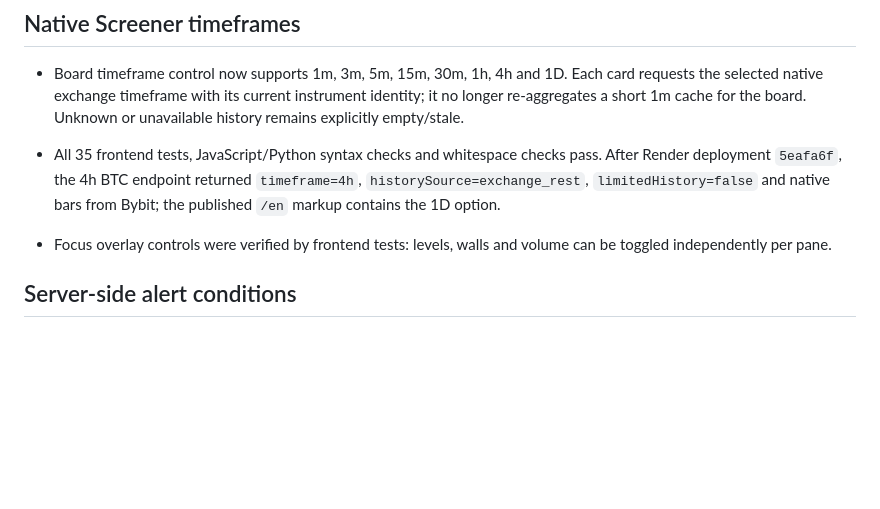
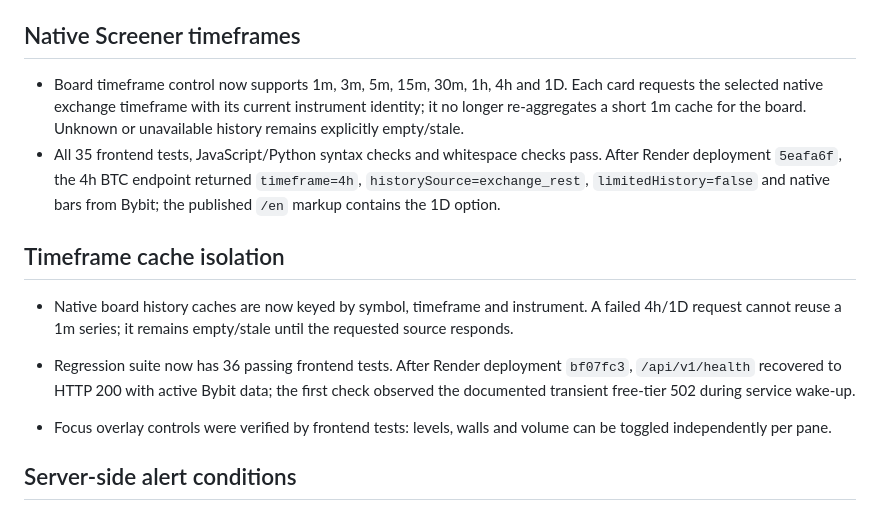
Before and after one commit to slvtveter/Scalpair, a Markdown page: VERIFICATION.md, the part around the change. Rendered like a GitHub page; blank space fills up the shorter version.

Commit message:
docs: record isolated timeframe cache verification

```diff
--- a/VERIFICATION.md
+++ b/VERIFICATION.md
@@ -287,6 +287,16 @@ syntax/static-server checks did not establish functional or visual acceptance.
   `timeframe=4h`, `historySource=exchange_rest`, `limitedHistory=false` and
   native bars from Bybit; the published `/en` markup contains the 1D option.
 
+## Timeframe cache isolation
+
+- Native board history caches are now keyed by symbol, timeframe and
+  instrument. A failed 4h/1D request cannot reuse a 1m series; it remains
+  empty/stale until the requested source responds.
+- Regression suite now has 36 passing frontend tests. After Render deployment
+  `bf07fc3`, `/api/v1/health` recovered to HTTP 200 with active Bybit data;
+  the first check observed the documented transient free-tier 502 during
+  service wake-up.
+
 - Focus overlay controls were verified by frontend tests: levels, walls and volume can be toggled independently per pane.
 
 
```
